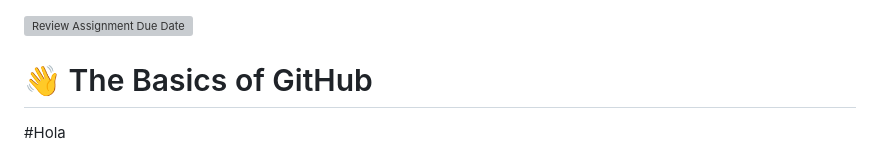
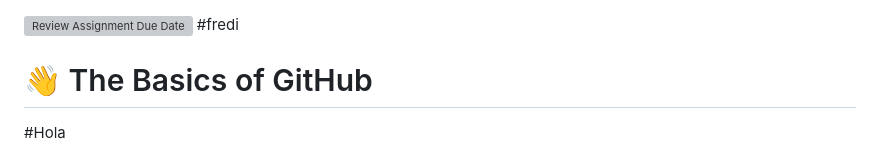
Before and after one commit to ICV-24-25/icv-24-25-asir-sad-introduccion-a-git-github-github-starter-course, a Markdown page: README.md, the part around the change. Rendered like a GitHub page; grey boxes are pictures that could not be loaded.

Commit message:
prueba fredi

```diff
--- a/README.md
+++ b/README.md
@@ -1,4 +1,5 @@
 [![Review Assignment Due Date](https://classroom.github.com/assets/deadline-readme-button-22041afd0340ce965d47ae6ef1cefeee28c7c493a6346c4f15d667ab976d596c.svg)](https://classroom.github.com/a/L5tKXGhF)
+#fredi
 
 # :wave: The Basics of GitHub
 
```
